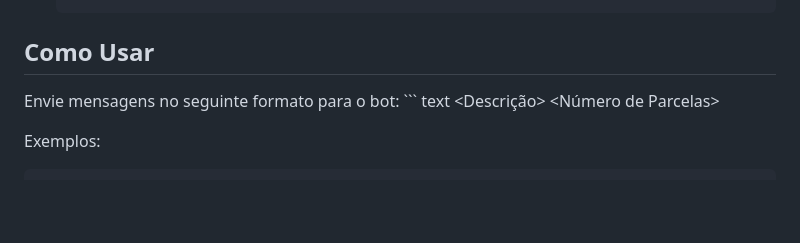
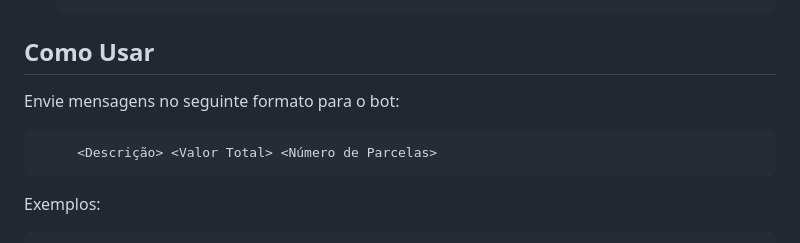
Before and after one commit to Mephisto-G/BotFinancas, a Markdown page: README.md, the part around the change. Drawn GitHub-style; blank space fills up the shorter version.

Commit message:
Update usage instructions formatting in README
Fix formatting for usage examples in README.

````diff
--- a/README.md
+++ b/README.md
@@ -97,7 +97,7 @@ bot-financas/
 
 ## Como Usar
 Envie mensagens no seguinte formato para o bot:
-    ``` text
+
          <Descrição> <Valor Total> <Número de Parcelas>
 
 Exemplos:
````
